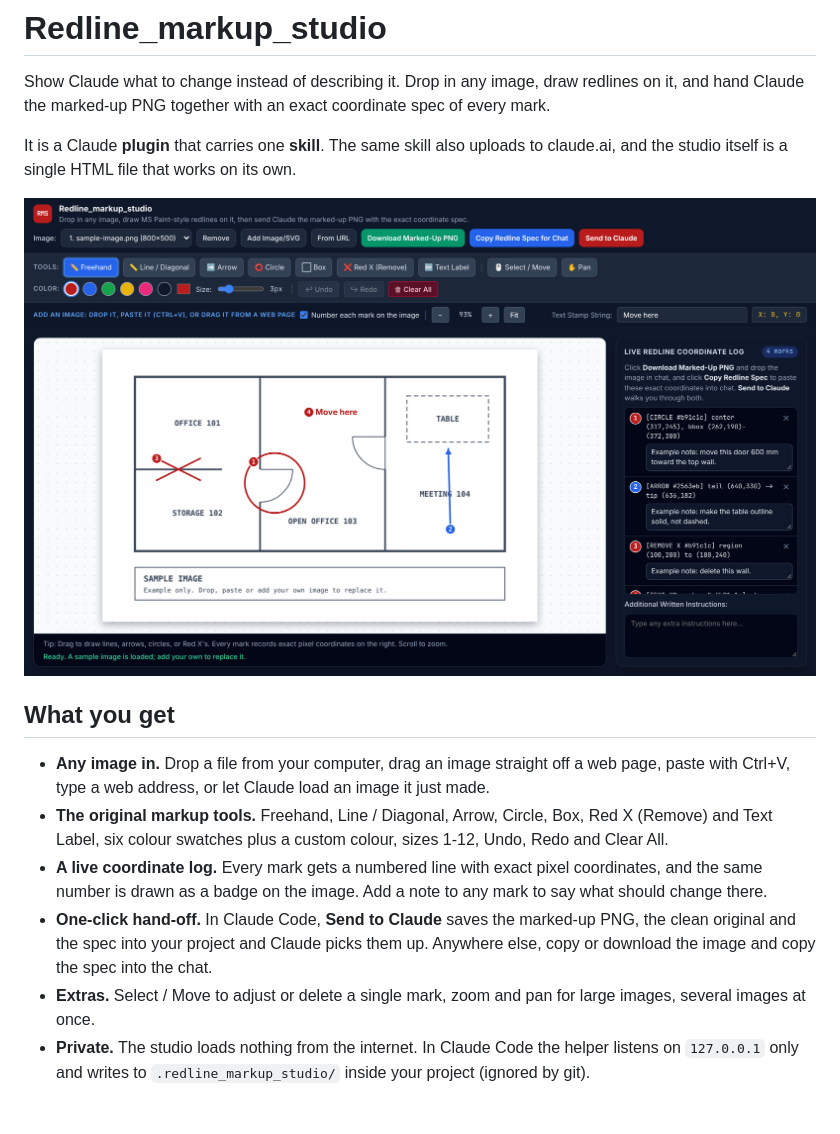
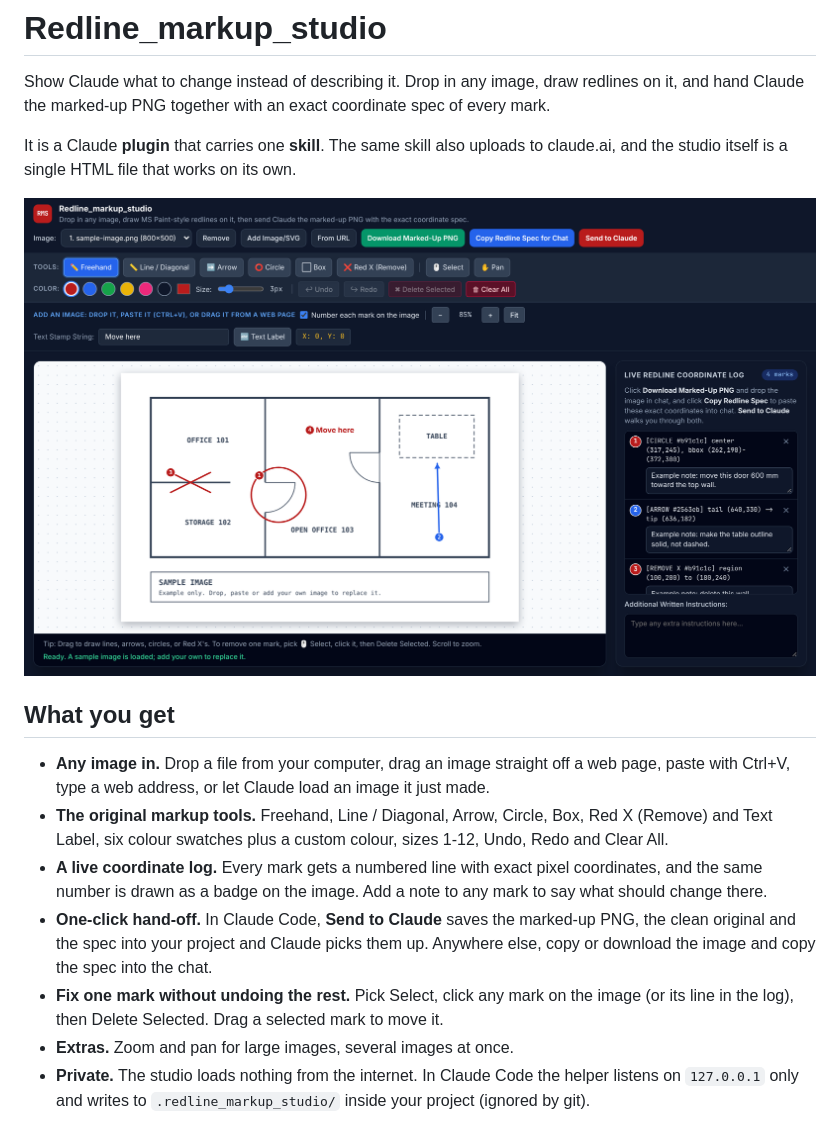
Before and after one commit to Hverdu86/markup-studio, a Markdown page: README.md, the part around the change. Rendered like a GitHub page; pictures changed too: docs/studio.png.

```diff
--- a/README.md
+++ b/README.md
@@ -12,7 +12,8 @@ It is a Claude **plugin** that carries one **skill**. The same skill also upload
 - **The original markup tools.** Freehand, Line / Diagonal, Arrow, Circle, Box, Red X (Remove) and Text Label, six colour swatches plus a custom colour, sizes 1-12, Undo, Redo and Clear All.
 - **A live coordinate log.** Every mark gets a numbered line with exact pixel coordinates, and the same number is drawn as a badge on the image. Add a note to any mark to say what should change there.
 - **One-click hand-off.** In Claude Code, **Send to Claude** saves the marked-up PNG, the clean original and the spec into your project and Claude picks them up. Anywhere else, copy or download the image and copy the spec into the chat.
-- **Extras.** Select / Move to adjust or delete a single mark, zoom and pan for large images, several images at once.
+- **Fix one mark without undoing the rest.** Pick Select, click any mark on the image (or its line in the log), then Delete Selected. Drag a selected mark to move it.
+- **Extras.** Zoom and pan for large images, several images at once.
 - **Private.** The studio loads nothing from the internet. In Claude Code the helper listens on `127.0.0.1` only and writes to `.redline_markup_studio/` inside your project (ignored by git).
 
 ## Install in Claude Code
```
Also changed, not shown: 2 other files.
